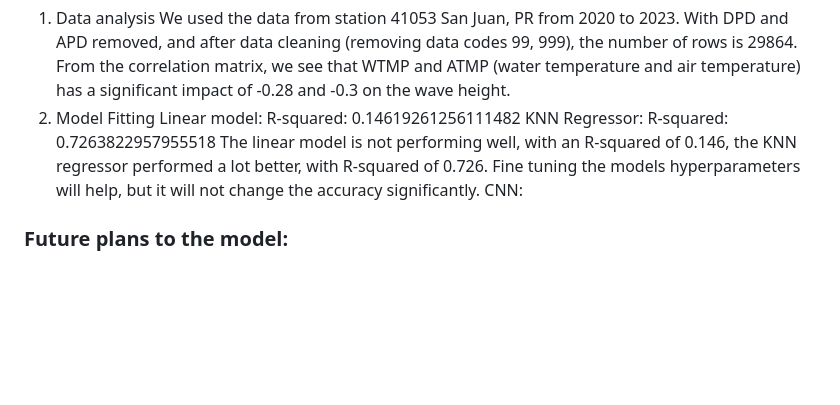
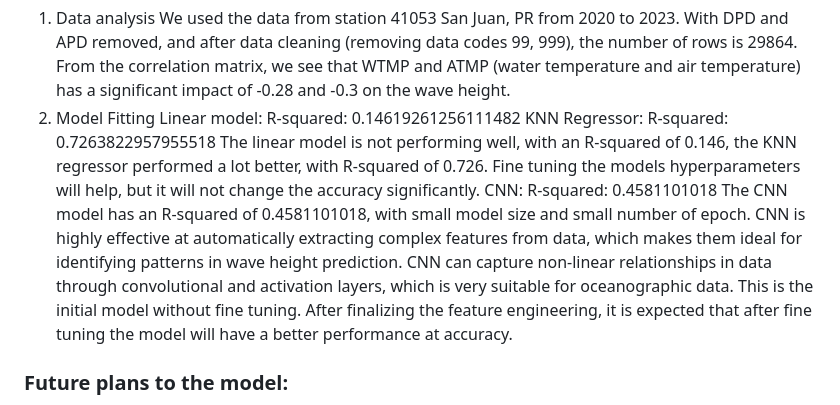
Before and after one commit to jason040510/CS506_Final_Project, a Markdown page: README.md, the part around the change. Drawn GitHub-style; blank space fills up the shorter version.

```diff
--- a/README.md
+++ b/README.md
@@ -108,7 +108,8 @@ We used the data from station 41053 San Juan, PR from 2020 to 2023. With DPD and
 Linear model: R-squared: 0.14619261256111482
 KNN Regressor: R-squared: 0.7263822957955518
 The linear model is not performing well, with an R-squared of 0.146, the KNN regressor performed a lot better, with R-squared of 0.726. Fine tuning the models hyperparameters will help, but it will not change the accuracy significantly.
-CNN:
+CNN: R-squared: 0.4581101018
+The CNN model has an R-squared of 0.4581101018, with small model size and small number of epoch. CNN is highly effective at automatically extracting complex features from data, which makes them ideal for identifying patterns in wave height prediction. CNN can capture non-linear relationships in data through convolutional and activation layers, which is very suitable for oceanographic data. This is the initial model without fine tuning. After finalizing the feature engineering, it is expected that after fine tuning the model will have a better performance at accuracy.
 
 ### **Future plans to the model**:
 1. Expanding data selection:
```
